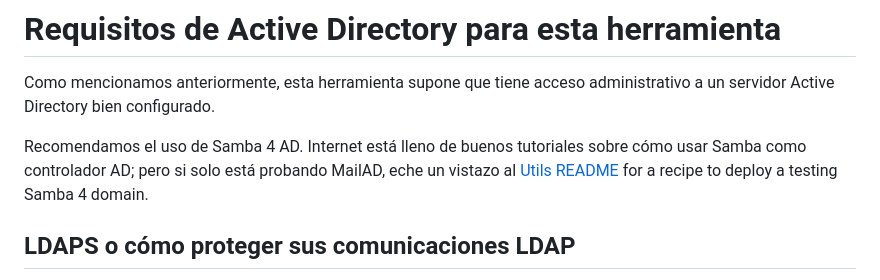
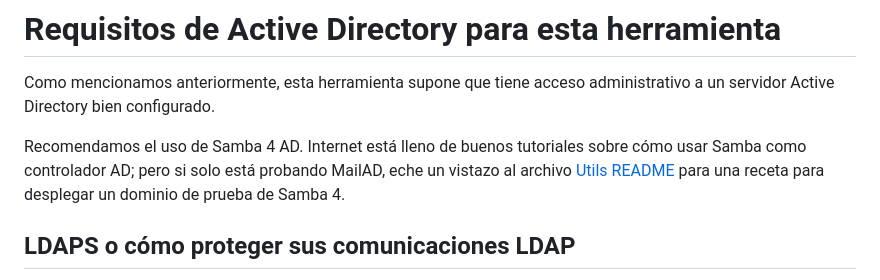
Before and after one commit to stdevPavelmc/mailad, a Markdown page: i18n/AD_Requirements.es.md, the part around the change. Drawn GitHub-style.

Commit message:
Fix a missing translation

```diff
--- a/i18n/AD_Requirements.es.md
+++ b/i18n/AD_Requirements.es.md
@@ -3,7 +3,7 @@
 
 Como mencionamos anteriormente, esta herramienta supone que tiene acceso administrativo a un servidor Active Directory bien configurado.
 
-Recomendamos el uso de Samba 4 AD. Internet está lleno de buenos tutoriales sobre cómo usar Samba como controlador AD; pero si solo está probando MailAD, eche un vistazo al  [Utils README](utils/README.md) for a recipe to deploy a testing Samba 4 domain.
+Recomendamos el uso de Samba 4 AD. Internet está lleno de buenos tutoriales sobre cómo usar Samba como controlador AD; pero si solo está probando MailAD, eche un vistazo al archivo [Utils README](utils/README.md) para una receta para desplegar un dominio de prueba de Samba 4.
 
 ## LDAPS o cómo proteger sus comunicaciones LDAP
 
```
